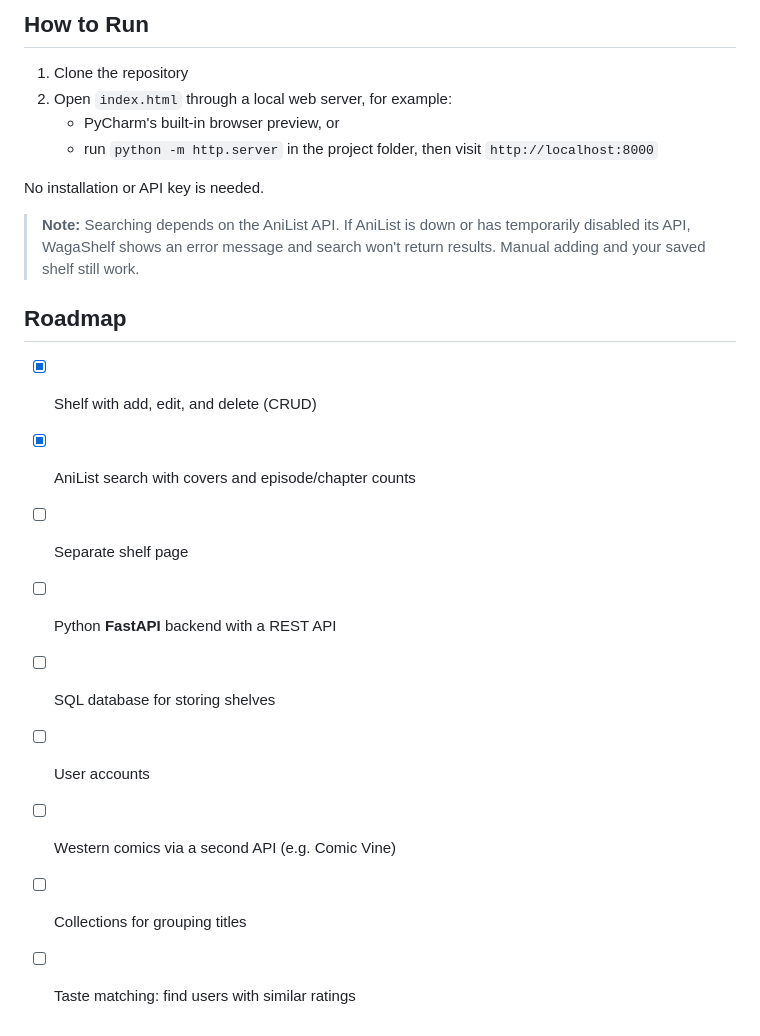
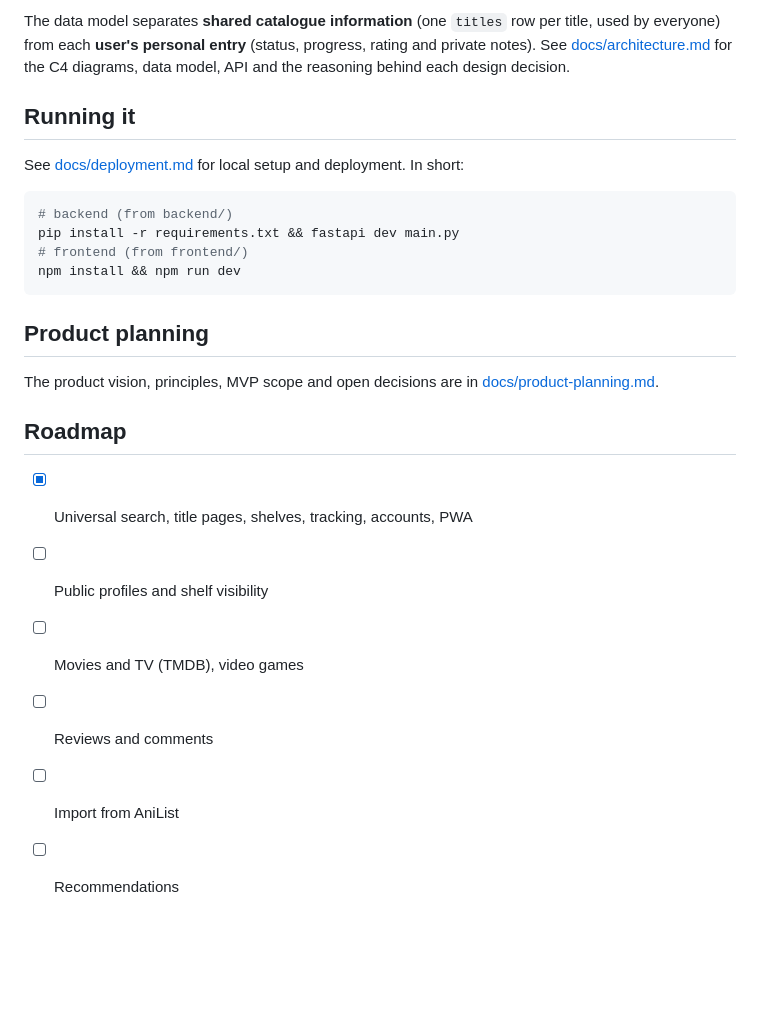
Before and after one commit to obich1/WagaShelf, a Markdown page: README.md, the part around one of its changes. Rendered like a GitHub page; blank space fills up the shorter version.

````diff
--- a/README.md
+++ b/README.md
@@ -33,23 +55,30 @@
 
-## How to Run
+The data model separates **shared catalogue information** (one `titles` row per title, used by
+everyone) from each **user's personal entry** (status, progress, rating and private notes).
+See [docs/architecture.md](docs/architecture.md) for the C4 diagrams, data model, API and the
+reasoning behind each design decision.
 
-1. Clone the repository
-2. Open `index.html` through a local web server, for example:
-   - PyCharm's built-in browser preview, or
-   - run `python -m http.server` in the project folder, then visit `http://localhost:8000`
+## Running it
 
-No installation or API key is needed.
+See [docs/deployment.md](docs/deployment.md) for local setup and deployment. In short:
 
-> **Note:** Searching depends on the AniList API. If AniList is down or has temporarily disabled its API, WagaShelf shows an error message and search won't return results. Manual adding and your saved shelf still work.
+```bash
+# backend (from backend/)
+pip install -r requirements.txt && fastapi dev main.py
+# frontend (from frontend/)
+npm install && npm run dev
+```
+
+## Product planning
+
+The product vision, principles, MVP scope and open decisions are in
+[docs/product-planning.md](docs/product-planning.md).
 
 ## Roadmap
 
-- [x] Shelf with add, edit, and delete (CRUD)
-- [x] AniList search with covers and episode/chapter counts
-- [ ] Separate shelf page
-- [ ] Python **FastAPI** backend with a REST API
-- [ ] SQL database for storing shelves
-- [ ] User accounts
-- [ ] Western comics via a second API (e.g. Comic Vine)
-- [ ] Collections for grouping titles
-- [ ] Taste matching: find users with similar ratings
+- [x] Universal search, title pages, shelves, tracking, accounts, PWA
+- [ ] Public profiles and shelf visibility
+- [ ] Movies and TV (TMDB), video games
+- [ ] Reviews and comments
+- [ ] Import from AniList
+- [ ] Recommendations
````
Also changed, not shown: other parts of README.md (+43 -21 lines), CLAUDE.md (+4 -1 lines), docs/architecture.md (added, +151 -0 lines), docs/deployment.md (added, +81 -0 lines), docs/screenshots/home.png (added), docs/screenshots/mobile-shelves.png (added), docs/screenshots/title.png (added), wagashelf-demo.png (deleted), 6 other files.
